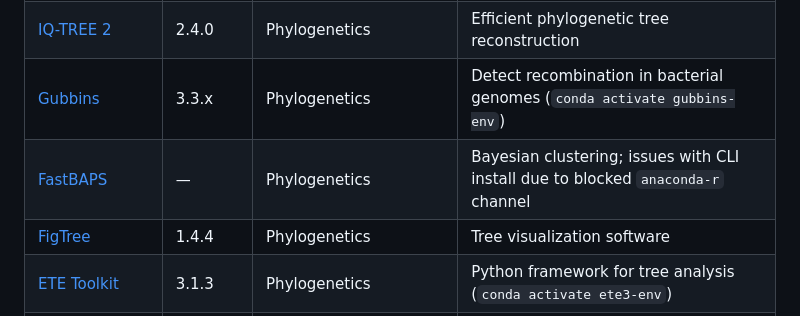
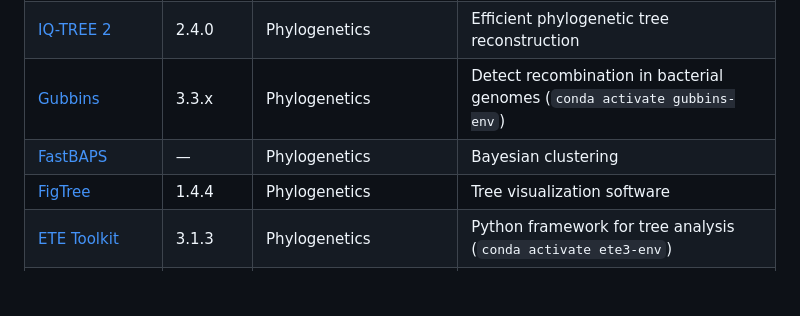
Before and after one commit to WCSCourses/GenEpiLAC2025, a Markdown page: GenEpi2025_InformaticsGuide.md, the part around the change. Drawn GitHub-style; blank space fills up the shorter version.

Commit message:
Update GenEpi2025_InformaticsGuide.md
fixed error

```diff
--- a/GenEpi2025_InformaticsGuide.md
+++ b/GenEpi2025_InformaticsGuide.md
@@ -12,7 +12,7 @@
 | [snippy](https://github.com/tseemann/snippy) | 4.0.2 | Mapping + Phylogenetics, Genome Annotation | Rapid bacterial SNP calling pipeline |
 | [IQ-TREE 2](http://www.iqtree.org/) | 2.4.0 | Phylogenetics | Efficient phylogenetic tree reconstruction |
 | [Gubbins](https://github.com/sanger-pathogens/gubbins) | 3.3.x | Phylogenetics | Detect recombination in bacterial genomes (`conda activate gubbins-env`) |
-| [FastBAPS](https://github.com/gtonkinhill/fastbaps) | — | Phylogenetics | Bayesian clustering; issues with CLI install due to blocked `anaconda-r` channel |
+| [FastBAPS](https://github.com/gtonkinhill/fastbaps) | — | Phylogenetics | Bayesian clustering |
 | [FigTree](http://tree.bio.ed.ac.uk/software/figtree/) | 1.4.4 | Phylogenetics | Tree visualization software |
 | [ETE Toolkit](http://etetoolkit.org/) | 3.1.3 | Phylogenetics | Python framework for tree analysis (`conda activate ete3-env`) |
 | [Unicycler](https://github.com/rrwick/Unicycler) | 0.5.1 | Assembly Comparison | Hybrid assembler for bacterial genomes |
```
